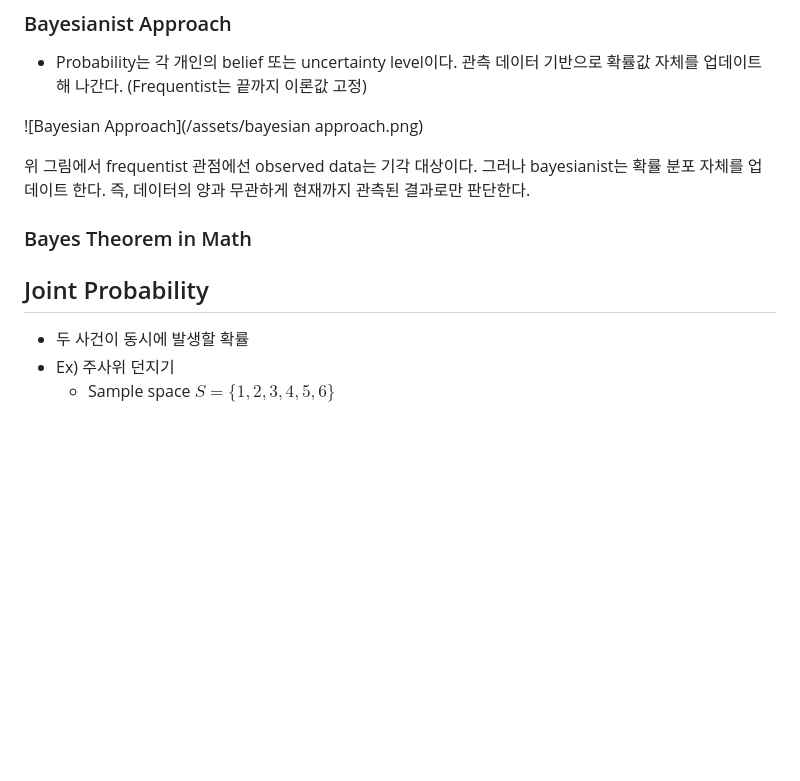
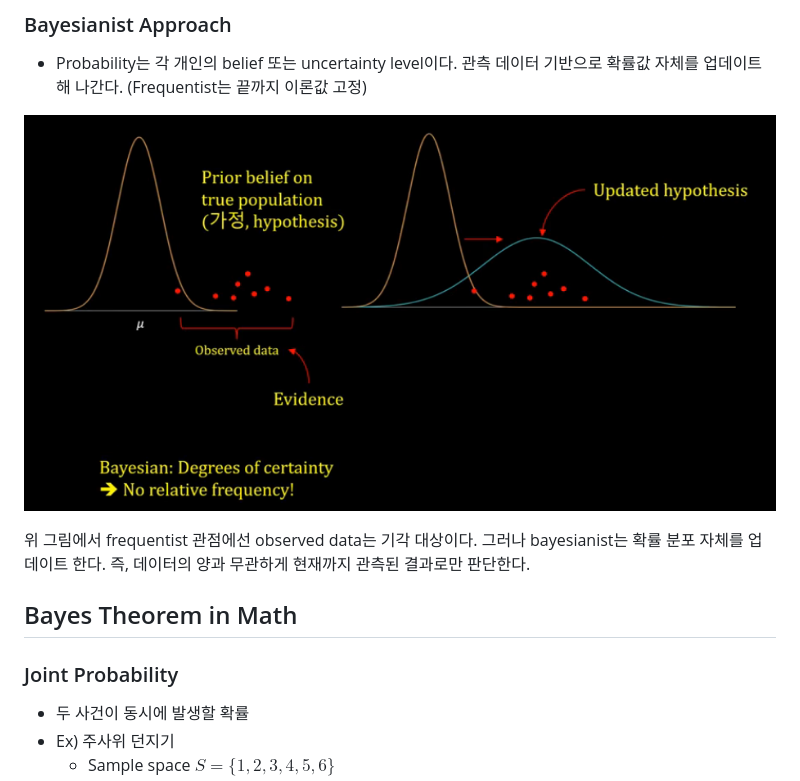
Before and after one commit to tpark0429/demetrio, a Markdown page: posts/math-201.md, the part around the change printed below. Drawn GitHub-style; blank space fills up the shorter version.

```diff
--- a/posts/math-201.md
+++ b/posts/math-201.md
@@ -293,13 +293,13 @@ $Mean(\mu)=\frac{1}{10}\sum_{i=1}^{10} x_i=\frac{81}{10}=8.1$: 평균과 기댓
 ### Bayesianist Approach
 - Probability는 각 개인의 belief 또는 uncertainty level이다. 관측 데이터 기반으로 확률값 자체를 업데이트 해 나간다. (Frequentist는 끝까지 이론값 고정)
 
-![Bayesian Approach](/assets/bayesian approach.png)
+![Bayesian Approach](/assets/bayesian_approach.png)
 
 위 그림에서 frequentist 관점에선 observed data는 기각 대상이다. 그러나 bayesianist는 확률 분포 자체를 업데이트 한다. 즉, 데이터의 양과 무관하게 현재까지 관측된 결과로만 판단한다.
 
-### Bayes Theorem in Math
+## Bayes Theorem in Math
 
-## Joint Probability
+### Joint Probability
 - 두 사건이 동시에 발생할 확률
 - Ex) 주사위 던지기
   - Sample space $S=\{1,2,3,4,5,6\}$
```
Also changed, not shown: other parts of posts/math-201.md (+3 -3 lines), assets/bayesian_approach.png (renamed from assets/bayesian approach.png).
